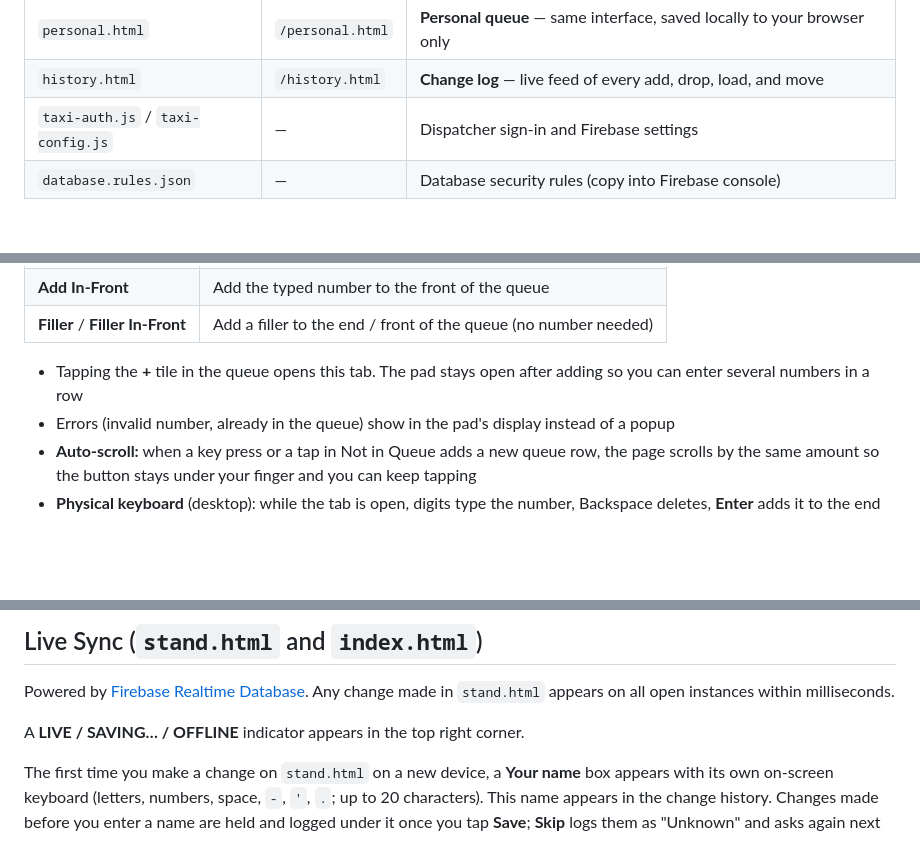
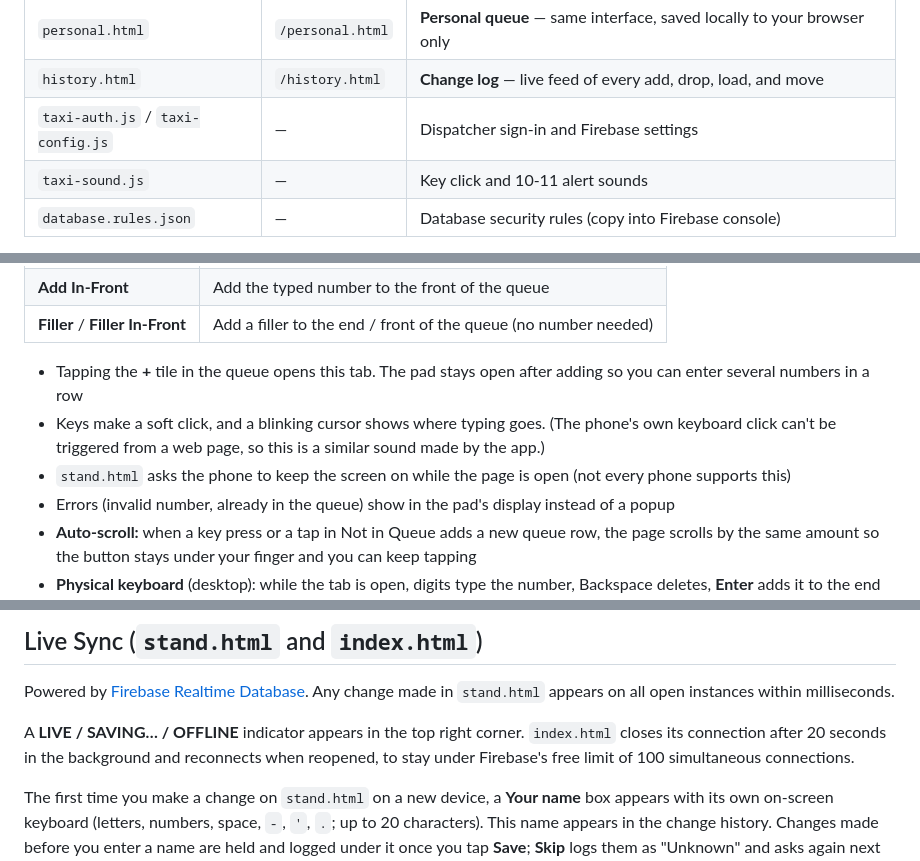
Before and after one commit to kobitz/taxi-queue, a Markdown page: README.md, 3 parts joined by grey strips. Drawn GitHub-style; blank space fills up the shorter version.

Commit message:
Update README with taxi sound and notification details
Added information about taxi sound functionality and notification behavior.

```diff
--- a/README.md
+++ b/README.md
@@ -13,6 +13,7 @@ A real-time taxi queue management web app built for use on mobile and desktop. T
 | `personal.html` | `/personal.html` | **Personal queue** — same interface, saved locally to your browser only |
 | `history.html` | `/history.html` | **Change log** — live feed of every add, drop, load, and move |
 | `taxi-auth.js` / `taxi-config.js` | — | Dispatcher sign-in and Firebase settings |
+| `taxi-sound.js` | — | Key click and 10-11 alert sounds |
 | `database.rules.json` | — | Database security rules (copy into Firebase console) |
 
 `stand.html` and `personal.html` are thin pages that share one editor: `taxi-editor.js` (logic) and `taxi-editor.css` (styles). The page sets its mode (`stand` = Firebase, shared queue; `personal` = this browser only) and the shared files do the rest, so a fix or feature is made once. `index.html` (live view) and `history.html` are separate.
@@ -110,6 +111,8 @@ The **Dial Pad** tab (next to "Not in Queue") is an on-page number pad, so the p
 | **Filler** / **Filler In-Front** | Add a filler to the end / front of the queue (no number needed) |
 
 - Tapping the **+** tile in the queue opens this tab. The pad stays open after adding so you can enter several numbers in a row
+- Keys make a soft click, and a blinking cursor shows where typing goes. (The phone's own keyboard click can't be triggered from a web page, so this is a similar sound made by the app.)
+- `stand.html` asks the phone to keep the screen on while the page is open (not every phone supports this)
 - Errors (invalid number, already in the queue) show in the pad's display instead of a popup
 - **Auto-scroll:** when a key press or a tap in Not in Queue adds a new queue row, the page scrolls by the same amount so the button stays under your finger and you can keep tapping
 - **Physical keyboard** (desktop): while the tab is open, digits type the number, Backspace deletes, **Enter** adds it to the end of the queue (or replaces a filler / saves the highest number), and **Shift+Enter** adds it to the front
@@ -157,7 +162,7 @@ Tap the **Bigger Tiles / Smaller Tiles** button (top right) to toggle between 10
 
 Powered by [Firebase Realtime Database](https://firebase.google.com/products/realtime-database). Any change made in `stand.html` appears on all open instances within milliseconds.
 
-A **LIVE / SAVING… / OFFLINE** indicator appears in the top right corner.
+A **LIVE / SAVING… / OFFLINE** indicator appears in the top right corner. `index.html` closes its connection after 20 seconds in the background and reconnects when reopened, to stay under Firebase's free limit of 100 simultaneous connections.
 
 The first time you make a change on `stand.html` on a new device, a **Your name** box appears with its own on-screen keyboard (letters, numbers, space, `-`, `'`, `.`; up to 20 characters). This name appears in the change history. Changes made before you enter a name are held and logged under it once you tap **Save**; **Skip** logs them as "Unknown" and asks again next time.
 
```
Also changed, not shown: other parts of README.md (+2 -0 lines).
